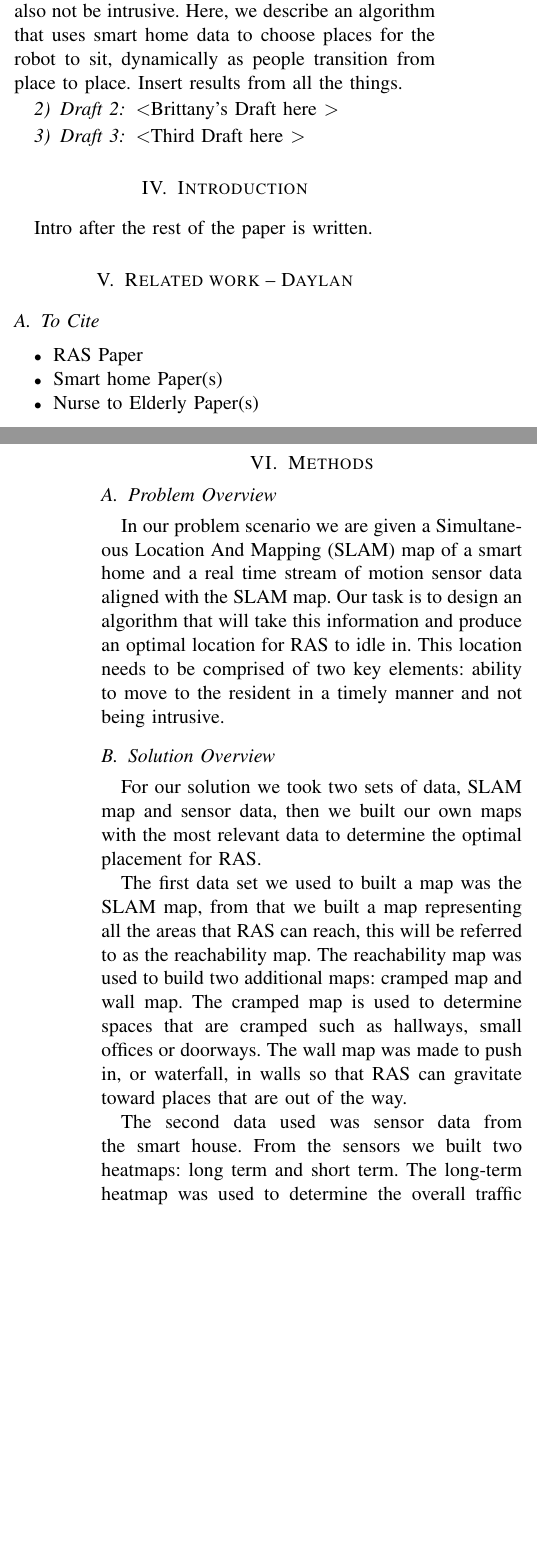
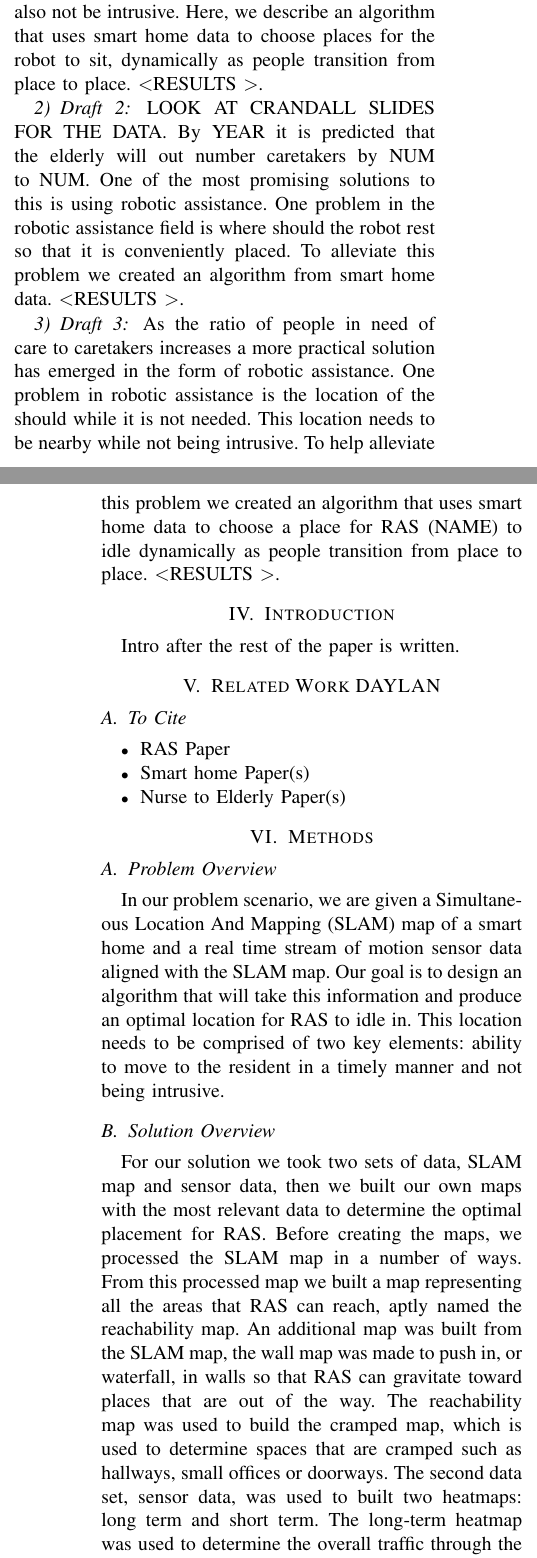
Before and after one commit to WSU-RAS/lurking_paper, a LaTeX paper (notes.tex): two parts of the columns of pages 1 and 2 of 3, joined at a grey line, cut so that both start at the same text, the shorter picture padded with empty space. Compiled offline with pdfLaTeX; a missing font is replaced by an installed copy or a similar font; a LaTeX package or settings file that is missing is left out.

Commit message:
Finished some revisions

```diff
--- a/notes.tex
+++ b/notes.tex
@@ -71,22 +68,23 @@ future work in mobile robot placement in smart homes in the future.
 
 
 \subsubsection{Draft 1}
-As the ratio of people in need of care to the number of caretakers increases, having an in-home nurse has become more impractical. Robotic assistance for the elderly is a promising solution to allow people to age in-place independently. One problem in robotic assistance is the location of the robot while it is idle. The robot should be close enough that it can effectively assist the person, but also not be intrusive. Here, we describe an algorithm that uses smart home data to choose places for the robot to sit, dynamically as people transition from place to place. Insert results from all the things.
+As the ratio of people in need of care to the number of caretakers increases, having an in-home nurse has become more impractical. Robotic assistance for the elderly is a promising solution to allow people to age in-place independently. One problem in robotic assistance is the location of the robot while it is idle. The robot should be close enough that it can effectively assist the person, but also not be intrusive. Here, we describe an algorithm that uses smart home data to choose places for the robot to sit, dynamically as people transition from place to place. \textless RESULTS \textgreater.
 
 
 \subsubsection{Draft 2}
-\textless Brittany's Draft here \textgreater
-
+LOOK AT CRANDALL SLIDES FOR THE DATA.
+By YEAR it is predicted that the elderly will out number caretakers by NUM to NUM. One of the most promising solutions to this is using robotic assistance. One problem in the robotic assistance field is where should the robot rest so that it is conveniently placed. To alleviate this problem we created an algorithm from smart home data. \textless RESULTS \textgreater.
 
 \subsubsection{Draft 3}
-\textless Third Draft here \textgreater
+As the ratio of people in need of care to caretakers increases a more practical solution has emerged in the form of robotic assistance. One problem in robotic assistance is the location of the should while it is not needed. This location needs to be nearby while not being intrusive. To help alleviate this problem we created an algorithm that uses smart home data to choose a place for RAS (NAME) to idle dynamically as people transition from place to place. \textless RESULTS \textgreater.
+
 
 
 \section{Introduction}
 Intro after the rest of the paper is written.
 
 
-\section{Related work -- Daylan}
+\section{Related Work DAYLAN}
 \subsection{To Cite}
 \begin{itemize}
     \item RAS Paper
@@ -97,17 +95,14 @@ Intro after the rest of the paper is written.
 
 \section{Methods}
 
+
 \subsection{Problem Overview}
-In our problem scenario we are given a Simultaneous Location And Mapping (SLAM) map of a smart home and a real time stream of motion sensor data aligned with the SLAM map. Our task is to design an algorithm that will take this information and produce an optimal location for RAS to idle in. This location needs to be comprised of two key elements: ability to move to the resident in a timely manner and not being intrusive.
+In our problem scenario, we are given a Simultaneous Location And Mapping (SLAM) map of a smart home and a real time stream of motion sensor data aligned with the SLAM map. Our goal is to design an algorithm that will take this information and produce an optimal location for RAS to idle in. This location needs to be comprised of two key elements: ability to move to the resident in a timely manner and not being intrusive.
 
 
 \subsection{Solution Overview}
-For our solution we took two sets of data, SLAM map and sensor data, then we built our own maps with the most relevant data to determine the optimal placement for RAS.
-
-The first data set we used to built a map was the SLAM map, from that we built a map representing all the areas that RAS can reach, this will be referred to as the reachability map. The reachability map was used to build two additional maps: cramped map and wall map. The cramped map is used to determine spaces that are cramped such as hallways, small offices or doorways. The wall map was made to push in, or waterfall, in walls so that RAS can gravitate toward places that are out of the way.
-
-The second data used was sensor data from the smart house. From the sensors we built two heatmaps: long term and short term. The long-term heatmap was used to determine the overall traffic through the smart house and build a path map. The short-term heatmap we took the weighted average of each point to find the center of recent activity.
-
+For our solution we took two sets of data, SLAM map and sensor data, then we built our own maps with the most relevant data to determine the optimal placement for RAS. Before creating the maps, we processed the SLAM map in a number of ways. From this processed map we built a map representing all the areas that RAS can reach, aptly named the reachability map. An additional map was built from the SLAM map, the wall map was made to push in, or waterfall, in walls so that RAS can gravitate toward places that are out of the way. The reachability map was used to build the cramped map, which is used to determine spaces that are cramped such as hallways, small offices or doorways.
+The second data set, sensor data, was used to built two heatmaps: long term and short term. The long-term heatmap was used to determine the overall traffic through the smart house and build a path map. The short-term heatmap we took the weighted average of each point to find the center of recent activity.
 From these maps we built we then combined them into one final map to referred to as the placement map.
 
 
@@ -119,3 +115,5 @@ Daylan
 
 
 \subsubsection{Wall Map}
+The wall map was created by looking at each point within the SLAM map and "waterfall" it out by a rate of seventy percent until we've reached a value of ten or under. This waterfall process is best explained in the info graphic below. As you can see with this, the points are pushed out until we reach 10 or under. This process was repeated for every point in the SLAM map. We wanted this information so that RAS could gravitate toward walls and stay out of the residents way.
+This map was used in our final placement map by adding its value weighted at 0.5.
@@ -125,25 +120,21 @@ This map was used in our final placement map by ADD/SUB its value by a rate of U
 
 
 \subsubsection{Cramped Map}
-The cramped map is similar to the UNKNOWN map. The difference being that the KERNEL size is increaed to a 1.116 meter square. If any area was smaller than this square we would mark that area as cramped. We wanted this information so that RAS would be aware of cramped areas like nooks and hallways to GRAVIATE/AVOID those.
-
-This map was used in our final placement map by ADD/SUB its value by a rate of UNKNOWN.
+The cramped map is similar to the UNKNOWN map. The difference being that the KERNEL size is increased to a 1.116 meter square. If any area was smaller than this square we would mark that area as cramped. We wanted this information so that RAS would be aware of cramped areas so they could be avoided.
+This map was used in our final placement map by subtracting its value weighted at 100.
 
 
 \subsection{Using the Sensor Data}
 Explain the sensor data, what kind there is and what specifically we used from the sensor data. I think we just used motion sensors. Double check that.
 
+
 \subsubsection{Long-Term Heatmap}
 Our long-term heatmap uses historical data collected from the smart home environment. The specific set of data we focused on was the sensor triggers over time, this data set was used to determine approximate traffic patterns of the resident. We wanted this information to be able to have RAS idle near the resident.
 
-This map was used in our final placement map by adding its value by a rate of UNKNOWN. t/f?
-
-
-\textit{\textbf{Original}} The long-term heatmap uses historical data collected from the smarthome to sum up sensor triggers over time. This map is used to help the algorithm approximate long-term traffic patterns of the resident. Deciding where to place the charging base in the home can be a difficult process, since RAS needs to be able to assist the resident in a timely manner while also staying out of the way of everyday traffic. For this reason, the long-term heatmap is used to select the spot where the resident spends most of their time, and then additional information is used to select a spot that is out of the way - namely, the pathmap
-
 
 \subsubsection{Path Map}
-Daylan
+DAYLAN
 
 
 \subsubsection{Short-Term Heatmap}
+Similar to the long-term heatmap, the short-term heatmap uses sensor trigger data from the smart home. However, the short-term heatmap was constantly updated when a sensor was triggered. When these events would occur the map would update have a heavier weight at that location. We wanted this information to ensure that RAS would be near the resident as much as possible. Since we wanted this map to be current, it had a decay rate of fifty percent every thirty minutes.
@@ -156,7 +141,7 @@ This map was used in our final placement map by adding its value by a rate of UN
 
 
 \subsubsection{Weight Map}
-The weighted average class accepts a heatmap and generates a single point that represents the average location of the resident over a certain period of time. This point is calculated by adding up all of the values in the heatmap and the distances to them. This value is given a certain weight and used to generate a suggested charging base placement, or a realtime standby location.
+To create the weighted average map we would use the short term heatmap. This would produce a single point that represents the average location of the resident in this time frame. To obtain this value we would give each point a weight multiplier. This weight is a reflection of how active that point was in the short-term heatmap. We then summed these points up to get a singular average location that we would want RAS to gravitate toward. This point was used in our final placement map by subtracting its value weighted at 0.1.
 
 
 \subsection{Putting it All Together}
```
Also changed, not shown: notes.tex (25 more changed lines). Lines whose indentation alone changed are shown as unchanged.
